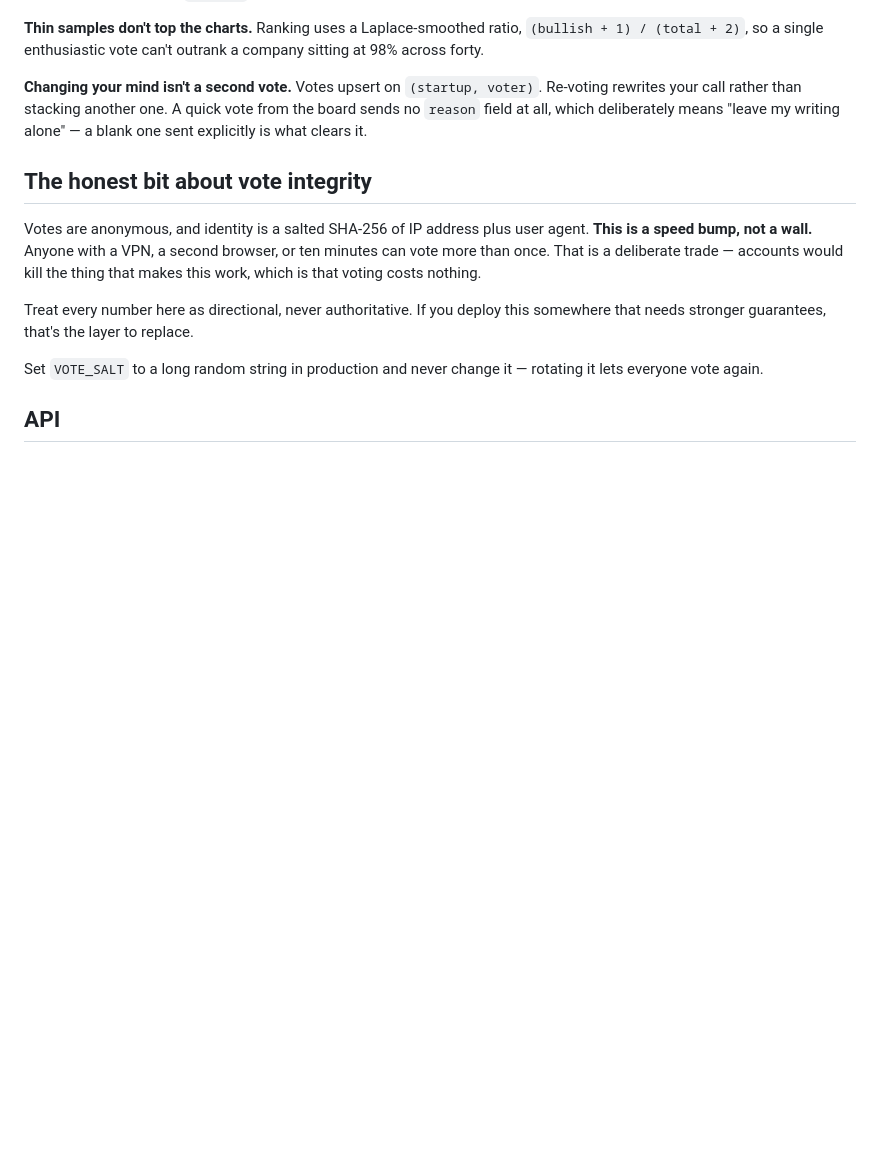
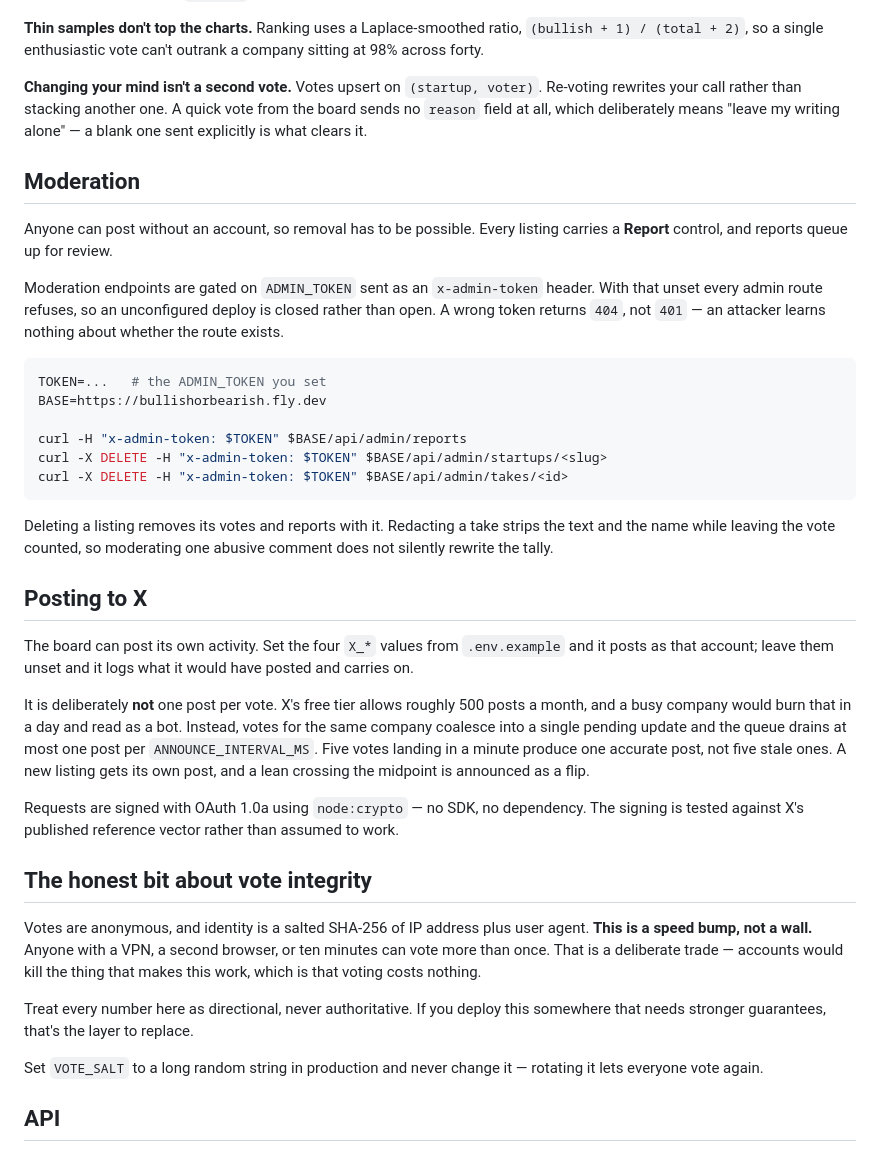
Before and after one commit to MaverickFraser39/bullishorbearish.ai, a Markdown page: README.md, the part around the change. Rendered like a GitHub page; blank space fills up the shorter version.

````diff
--- a/README.md
+++ b/README.md
@@ -101,6 +101,47 @@ one. A quick vote from the board sends no `reason` field at all, which
 deliberately means "leave my writing alone" — a blank one sent explicitly is
 what clears it.
 
+## Moderation
+
+Anyone can post without an account, so removal has to be possible. Every listing
+carries a **Report** control, and reports queue up for review.
+
+Moderation endpoints are gated on `ADMIN_TOKEN` sent as an `x-admin-token`
+header. With that unset every admin route refuses, so an unconfigured deploy is
+closed rather than open. A wrong token returns `404`, not `401` — an attacker
+learns nothing about whether the route exists.
+
+```bash
+TOKEN=...   # the ADMIN_TOKEN you set
+BASE=https://bullishorbearish.fly.dev
+
+curl -H "x-admin-token: $TOKEN" $BASE/api/admin/reports
+curl -X DELETE -H "x-admin-token: $TOKEN" $BASE/api/admin/startups/<slug>
+curl -X DELETE -H "x-admin-token: $TOKEN" $BASE/api/admin/takes/<id>
+```
+
+Deleting a listing removes its votes and reports with it. Redacting a take
+strips the text and the name while leaving the vote counted, so moderating one
+abusive comment does not silently rewrite the tally.
+
+## Posting to X
+
+The board can post its own activity. Set the four `X_*` values from
+`.env.example` and it posts as that account; leave them unset and it logs what
+it would have posted and carries on.
+
+It is deliberately **not** one post per vote. X's free tier allows roughly 500
+posts a month, and a busy company would burn that in a day and read as a bot.
+Instead, votes for the same company coalesce into a single pending update and
+the queue drains at most one post per `ANNOUNCE_INTERVAL_MS`. Five votes
+landing in a minute produce one accurate post, not five stale ones. A new
+listing gets its own post, and a lean crossing the midpoint is announced as a
+flip.
+
+Requests are signed with OAuth 1.0a using `node:crypto` — no SDK, no
+dependency. The signing is tested against X's published reference vector rather
+than assumed to work.
+
 ## The honest bit about vote integrity
 
 Votes are anonymous, and identity is a salted SHA-256 of IP address plus user
````
Also changed, not shown: public/og.png (added), 11 other files.
